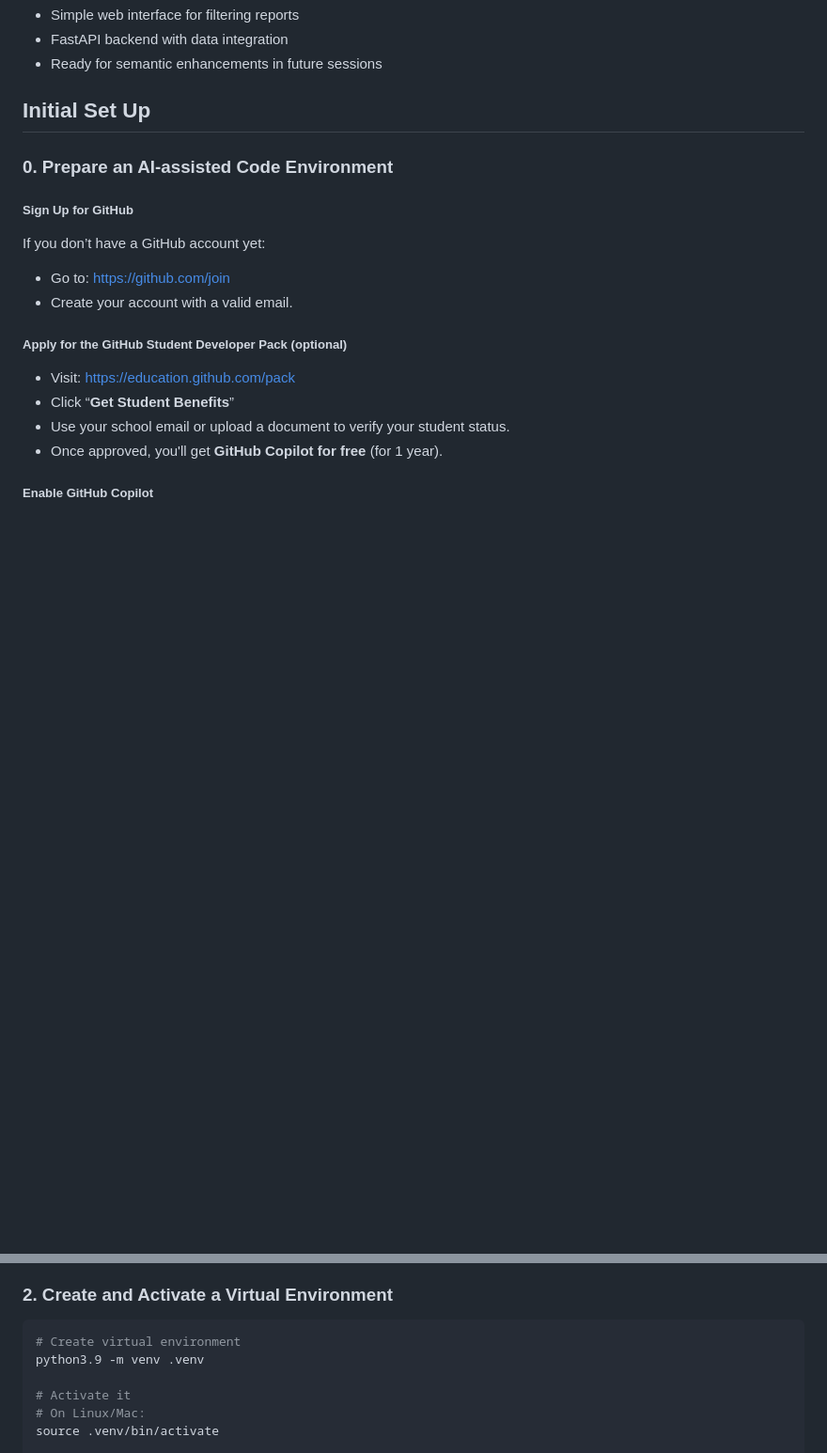
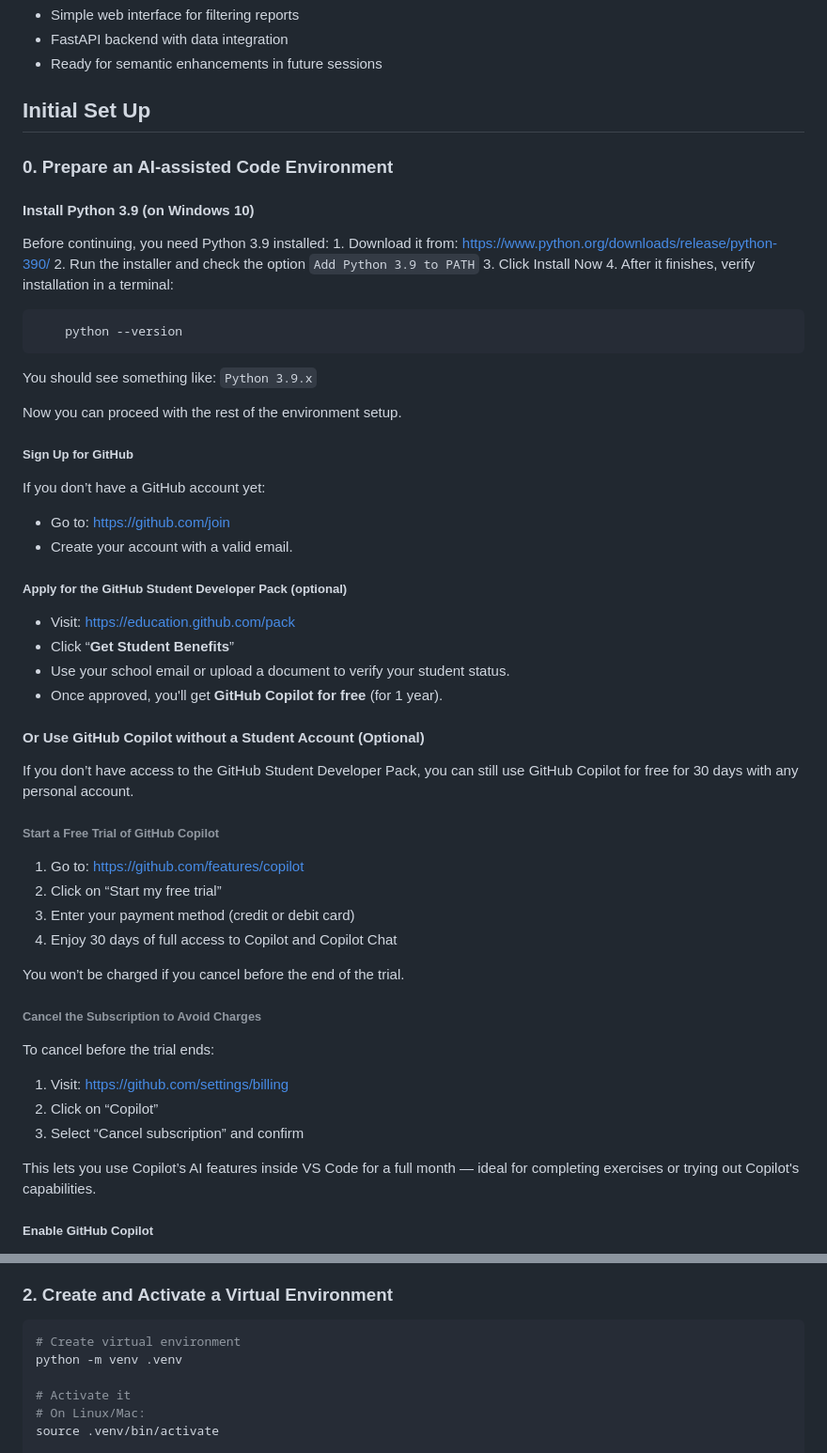
Before and after one commit to cbadenes/semantic-report-search, a Markdown page: README.md, 2 parts joined by grey strips. Shown at 94% size. GitHub-like rendering; blank space fills up the shorter version.

Commit message:
added python instructions

````diff
--- a/README.md
+++ b/README.md
@@ -12,6 +12,19 @@ Initially, it supports tag-based search (by Area, Department, Team) and will evo
 
 ### 0. Prepare an AI-assisted Code Environment
 
+#### Install Python 3.9 (on Windows 10)
+Before continuing, you need Python 3.9 installed:
+    1. Download it from: https://www.python.org/downloads/release/python-390/
+    2. Run the installer and check the option `Add Python 3.9 to PATH`
+    3. Click Install Now
+    4. After it finishes, verify installation in a terminal:
+```bash
+    python --version
+```
+You should see something like: `Python 3.9.x`
+
+Now you can proceed with the rest of the environment setup.
+
 ##### Sign Up for GitHub
 
 If you don’t have a GitHub account yet:
@@ -25,6 +38,26 @@ If you don’t have a GitHub account yet:
 - Click “**Get Student Benefits**”
 - Use your school email or upload a document to verify your student status.
 - Once approved, you'll get **GitHub Copilot for free** (for 1 year).
+
+#### Or Use GitHub Copilot without a Student Account (Optional)
+
+If you don’t have access to the GitHub Student Developer Pack, you can still use GitHub Copilot for free for 30 days with any personal account.
+
+###### Start a Free Trial of GitHub Copilot
+1. Go to: https://github.com/features/copilot
+2. Click on “Start my free trial”
+3. Enter your payment method (credit or debit card)
+4. Enjoy 30 days of full access to Copilot and Copilot Chat
+
+You won’t be charged if you cancel before the end of the trial.
+
+###### Cancel the Subscription to Avoid Charges
+To cancel before the trial ends:
+1. Visit: https://github.com/settings/billing
+2. Click on “Copilot”
+3. Select “Cancel subscription” and confirm
+
+This lets you use Copilot’s AI features inside VS Code for a full month — ideal for completing exercises or trying out Copilot's capabilities.
 
 ##### Enable GitHub Copilot
 
@@ -62,7 +95,7 @@ cd semantic-report-search/
 
 ```bash
 # Create virtual environment
-python3.9 -m venv .venv
+python -m venv .venv
 
 # Activate it
 # On Linux/Mac:
````
